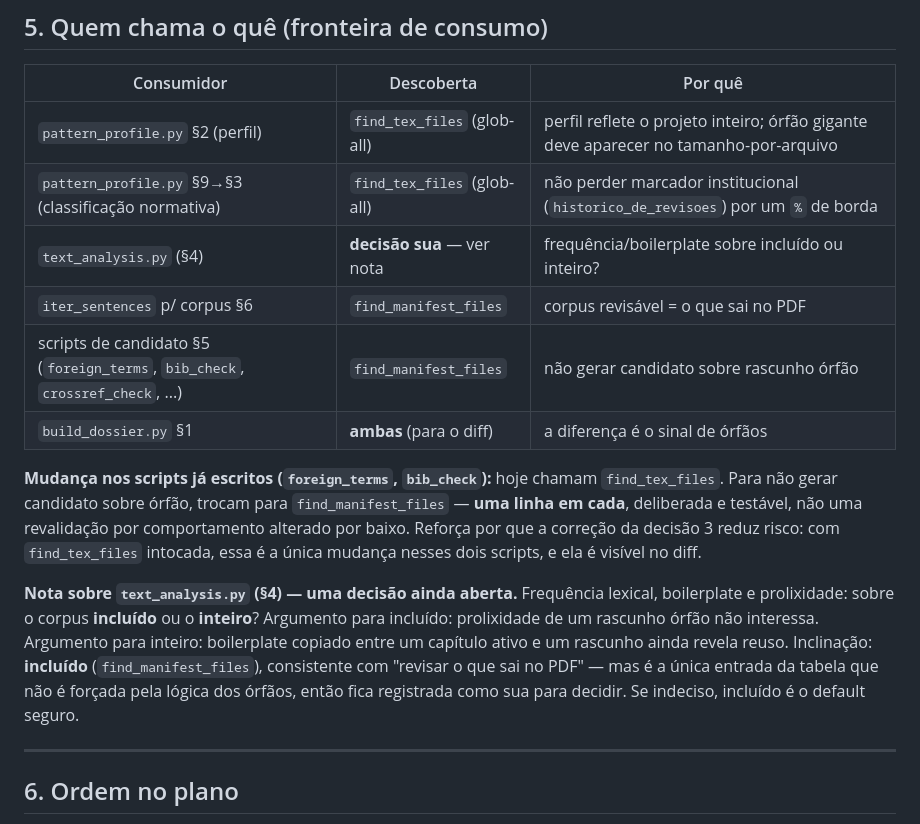
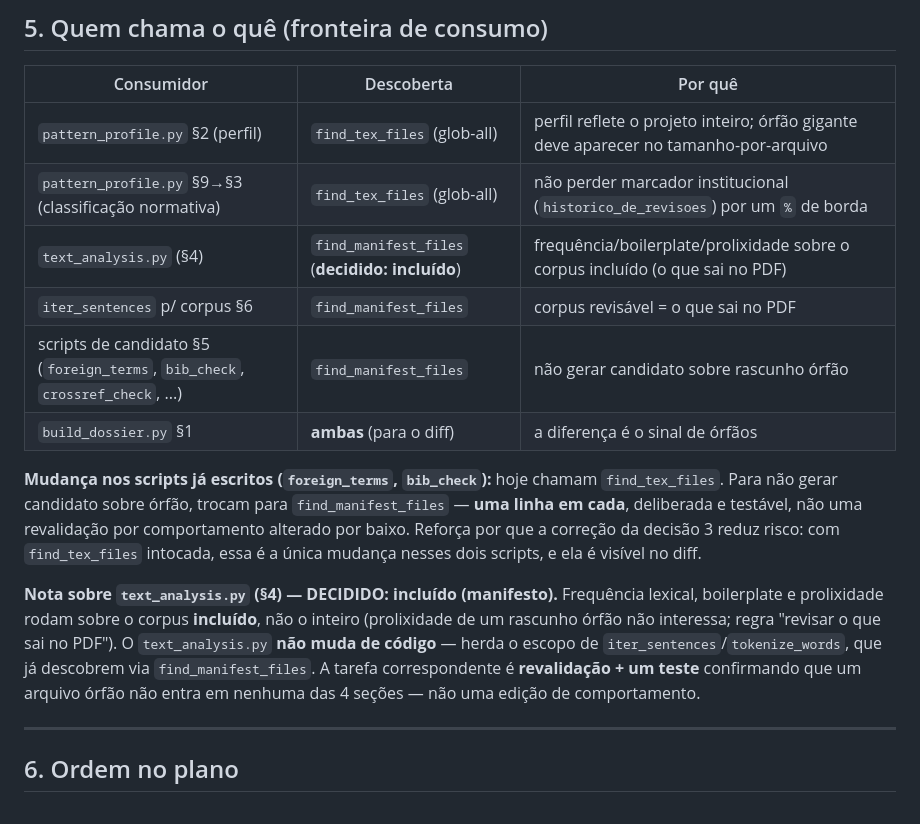
Before and after one commit to VitorDiToro/claude-plugins, a Markdown page: revisor-academico/spec-manifesto.md, the part around the change. Drawn GitHub-style.

Commit message:
docs(revisor-academico): close text_analysis manifest decision + correct Brief §5
spec-manifesto §5: text_analysis is DECIDED = included (manifesto), not an open
decision; it inherits scope from iter_sentences/tokenize_words (no code change),
so its task is revalidation + a test (orphan absent from all 4 sections).
Brief §5: foreign_terms/bib_check are 'written, must CONFORM (discovery + anchor())'
not 'done, just switch' -- they hand-format anchors today; bib_check also gains
the \cite-without-entry check.

Co-Authored-By: Claude Opus 4.8 <noreply@anthropic.com>

```diff
--- a/revisor-academico/spec-manifesto.md
+++ b/revisor-academico/spec-manifesto.md
@@ -212,7 +212,7 @@ dia `find_tex_files` for alterada para honrar o manifesto, o caso 8 falha.
 |---|---|---|
 | `pattern_profile.py` §2 (perfil) | `find_tex_files` (glob-all) | perfil reflete o projeto inteiro; órfão gigante deve aparecer no tamanho-por-arquivo |
 | `pattern_profile.py` §9→§3 (classificação normativa) | `find_tex_files` (glob-all) | não perder marcador institucional (`historico_de_revisoes`) por um `%` de borda |
-| `text_analysis.py` (§4) | **decisão sua** — ver nota | frequência/boilerplate sobre incluído ou inteiro? |
+| `text_analysis.py` (§4) | `find_manifest_files` (**decidido: incluído**) | frequência/boilerplate/prolixidade sobre o corpus incluído (o que sai no PDF) |
 | `iter_sentences` p/ corpus §6 | `find_manifest_files` | corpus revisável = o que sai no PDF |
 | scripts de candidato §5 (`foreign_terms`, `bib_check`, `crossref_check`, ...) | `find_manifest_files` | não gerar candidato sobre rascunho órfão |
 | `build_dossier.py` §1 | **ambas** (para o diff) | a diferença é o sinal de órfãos |
@@ -223,13 +223,12 @@ linha em cada**, deliberada e testável, não uma revalidação por comportament
 Reforça por que a correção da decisão 3 reduz risco: com `find_tex_files` intocada, essa é a
 única mudança nesses dois scripts, e ela é visível no diff.
 
-**Nota sobre `text_analysis.py` (§4) — uma decisão ainda aberta.** Frequência lexical, boilerplate
-e prolixidade: sobre o corpus **incluído** ou o **inteiro**? Argumento para incluído: prolixidade
-de um rascunho órfão não interessa. Argumento para inteiro: boilerplate copiado entre um capítulo
-ativo e um rascunho ainda revela reuso. Inclinação: **incluído** (`find_manifest_files`),
-consistente com "revisar o que sai no PDF" — mas é a única entrada da tabela que não é forçada
-pela lógica dos órfãos, então fica registrada como sua para decidir. Se indeciso, incluído é o
-default seguro.
+**Nota sobre `text_analysis.py` (§4) — DECIDIDO: incluído (manifesto).** Frequência lexical,
+boilerplate e prolixidade rodam sobre o corpus **incluído**, não o inteiro (prolixidade de um
+rascunho órfão não interessa; regra "revisar o que sai no PDF"). O `text_analysis.py` **não muda
+de código** — herda o escopo de `iter_sentences`/`tokenize_words`, que já descobrem via
+`find_manifest_files`. A tarefa correspondente é **revalidação + um teste** confirmando que um
+arquivo órfão não entra em nenhuma das 4 seções — não uma edição de comportamento.
 
 ---
 
```
Also changed, not shown: revisor-academico/fase0-integration-brief.md (+2 -2 lines).
